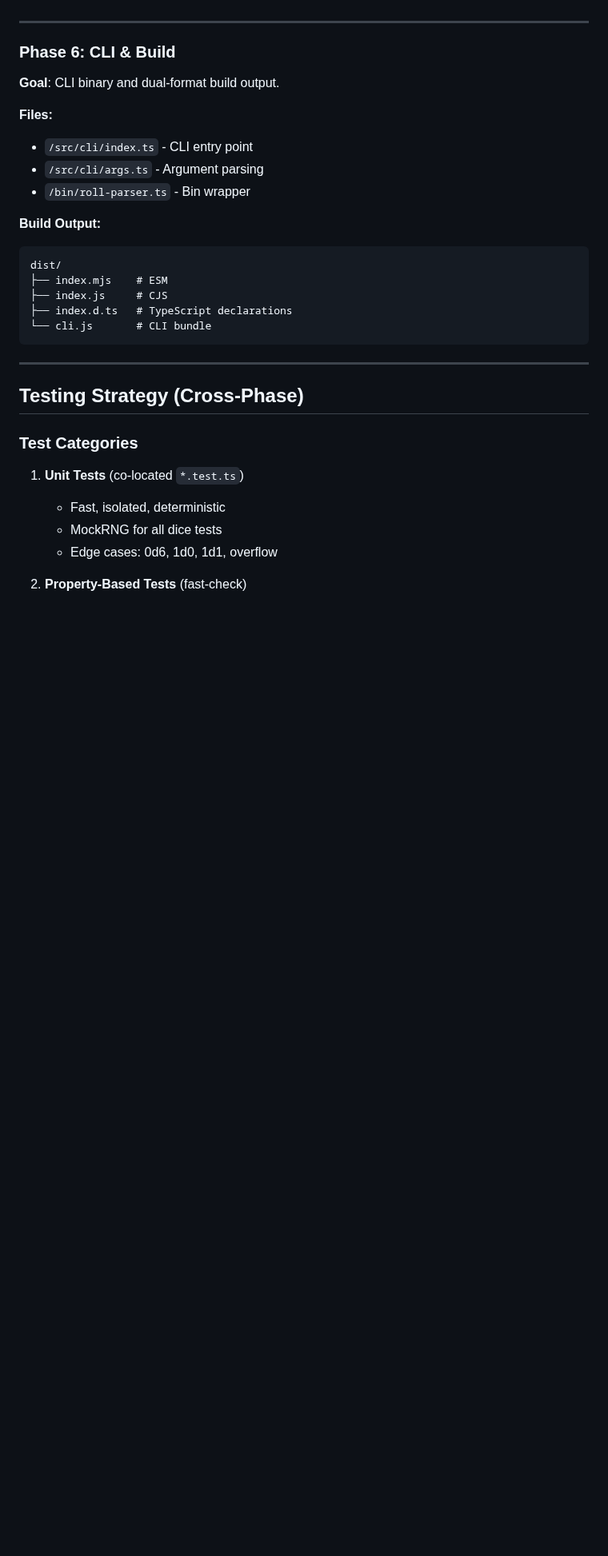
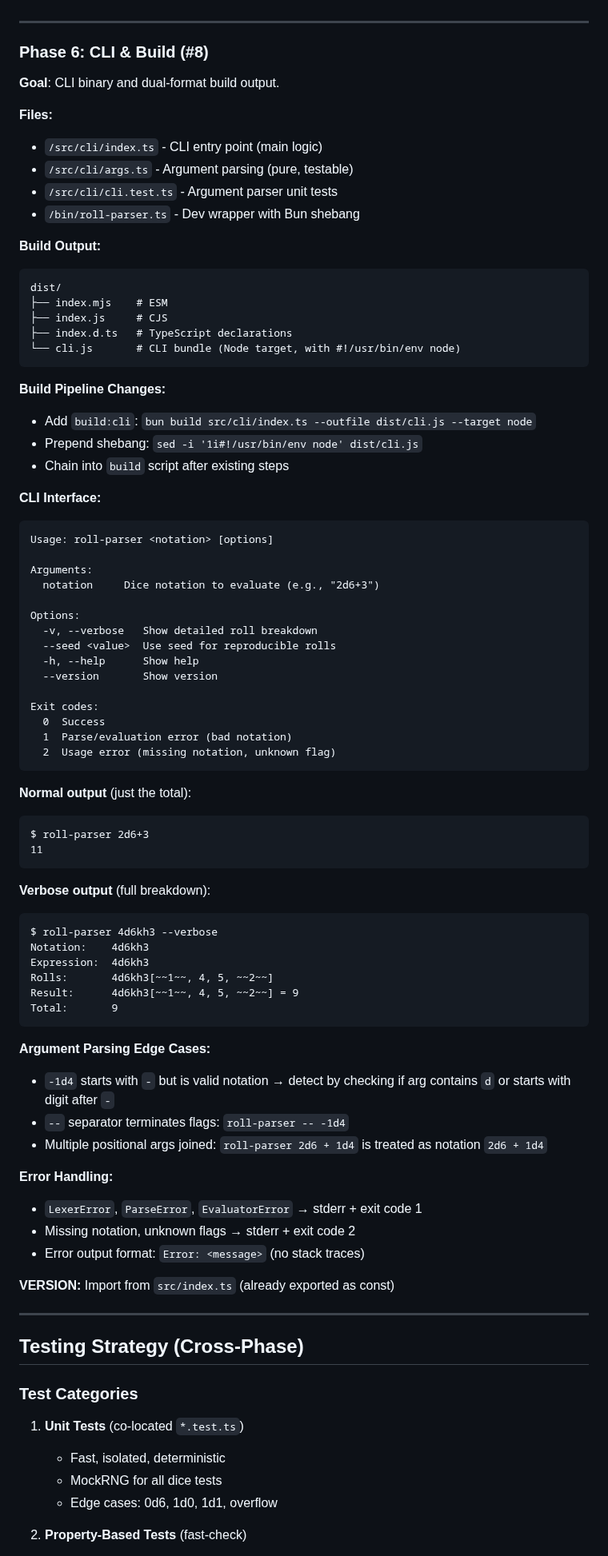
Before and after one commit to edloidas/roll-parser, a Markdown page: .claude/PLAN.md, the part around the change. Shown at 80% size. Rendered like a GitHub page; blank space fills up the shorter version.

````diff
--- a/.claude/PLAN.md
+++ b/.claude/PLAN.md
@@ -230,14 +230,15 @@ export interface RollOptions {
 
 ---
 
-### Phase 6: CLI & Build
+### Phase 6: CLI & Build (#8)
 
 **Goal**: CLI binary and dual-format build output.
 
 **Files:**
-- `/src/cli/index.ts` - CLI entry point
-- `/src/cli/args.ts` - Argument parsing
-- `/bin/roll-parser.ts` - Bin wrapper
+- `/src/cli/index.ts` - CLI entry point (main logic)
+- `/src/cli/args.ts` - Argument parsing (pure, testable)
+- `/src/cli/cli.test.ts` - Argument parser unit tests
+- `/bin/roll-parser.ts` - Dev wrapper with Bun shebang
 
 **Build Output:**
 ```
@@ -245,8 +246,63 @@ dist/
 ├── index.mjs    # ESM
 ├── index.js     # CJS
 ├── index.d.ts   # TypeScript declarations
-└── cli.js       # CLI bundle
+└── cli.js       # CLI bundle (Node target, with #!/usr/bin/env node)
 ```
+
+**Build Pipeline Changes:**
+- Add `build:cli`: `bun build src/cli/index.ts --outfile dist/cli.js --target node`
+- Prepend shebang: `sed -i '1i#!/usr/bin/env node' dist/cli.js`
+- Chain into `build` script after existing steps
+
+**CLI Interface:**
+
+```
+Usage: roll-parser <notation> [options]
+
+Arguments:
+  notation     Dice notation to evaluate (e.g., "2d6+3")
+
+Options:
+  -v, --verbose   Show detailed roll breakdown
+  --seed <value>  Use seed for reproducible rolls
+  -h, --help      Show help
+  --version       Show version
+
+Exit codes:
+  0  Success
+  1  Parse/evaluation error (bad notation)
+  2  Usage error (missing notation, unknown flag)
+```
+
+**Normal output** (just the total):
+```
+$ roll-parser 2d6+3
+11
+```
+
+**Verbose output** (full breakdown):
+```
+$ roll-parser 4d6kh3 --verbose
+Notation:    4d6kh3
+Expression:  4d6kh3
+Rolls:       4d6kh3[~~1~~, 4, 5, ~~2~~]
+Result:      4d6kh3[~~1~~, 4, 5, ~~2~~] = 9
+Total:       9
+```
+
+**Argument Parsing Edge Cases:**
+- `-1d4` starts with `-` but is valid notation → detect by checking
+  if arg contains `d` or starts with digit after `-`
+- `--` separator terminates flags: `roll-parser -- -1d4`
+- Multiple positional args joined: `roll-parser 2d6 + 1d4`
+  is treated as notation `2d6 + 1d4`
+
+**Error Handling:**
+- `LexerError`, `ParseError`, `EvaluatorError` → stderr + exit code 1
+- Missing notation, unknown flags → stderr + exit code 2
+- Error output format: `Error: <message>` (no stack traces)
+
+**VERSION:** Import from `src/index.ts` (already exported as const)
 
 ---
 
````
Also changed, not shown: .claude/issues/build-clean-dist-and-ci.md (added, +62 -0 lines).
